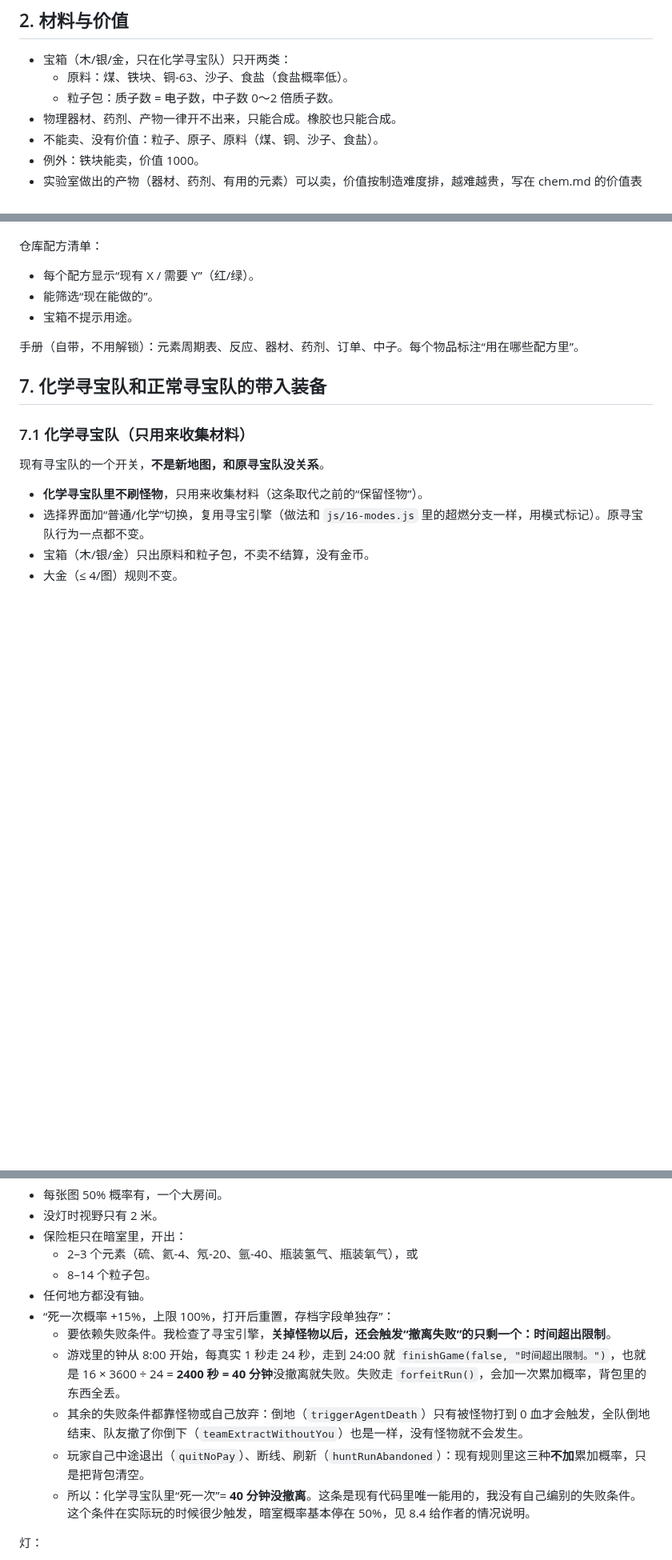
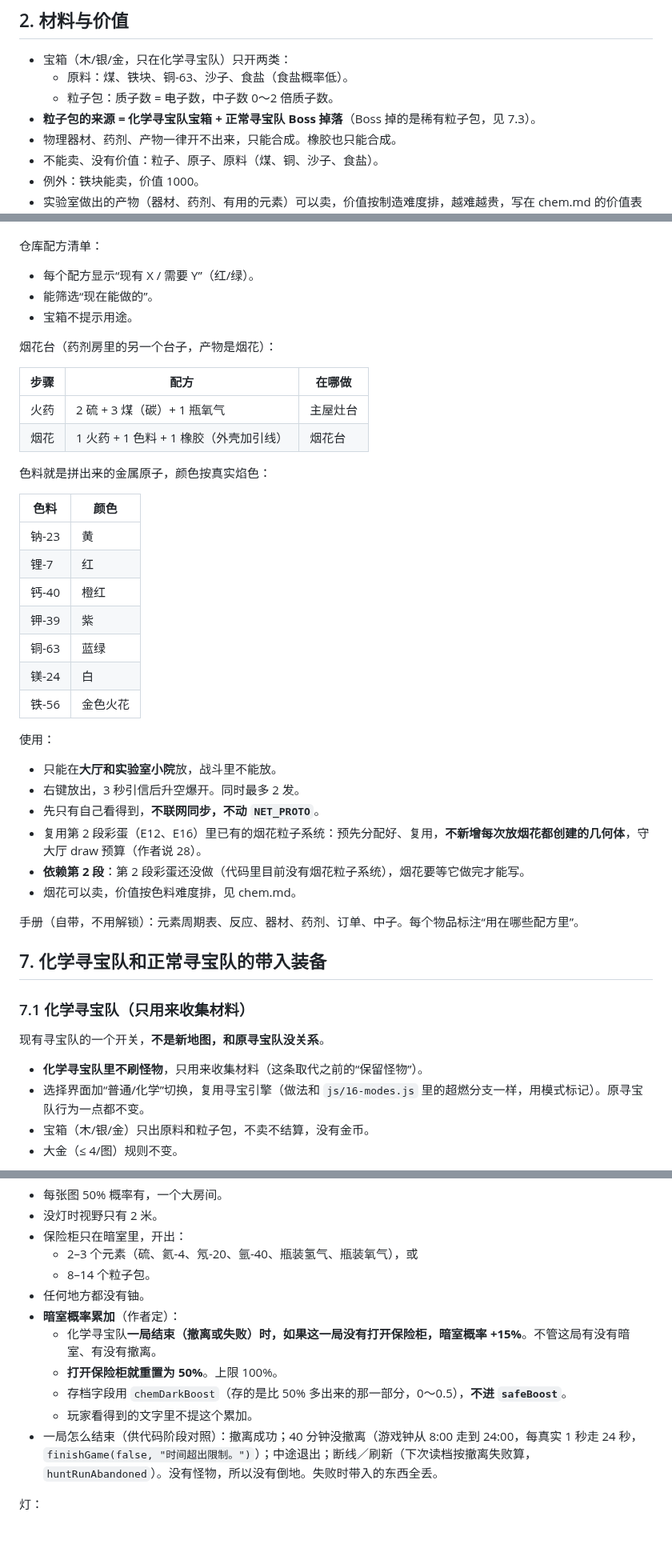
Before and after one commit to nickyu28/maodun, a Markdown page: docs/lab-spec.md, 3 parts joined by grey strips. Shown at 80% size. Drawn GitHub-style; blank space fills up the shorter version.

```diff
--- a/docs/lab-spec.md
+++ b/docs/lab-spec.md
@@ -24,6 +24,7 @@
 - 宝箱（木/银/金，只在化学寻宝队）只开两类：
   - 原料：煤、铁块、铜-63、沙子、食盐（食盐概率低）。
   - 粒子包：质子数 = 电子数，中子数 0～2 倍质子数。
+- **粒子包的来源 = 化学寻宝队宝箱 + 正常寻宝队 Boss 掉落**（Boss 掉的是稀有粒子包，见 7.3）。
 - 物理器材、药剂、产物一律开不出来，只能合成。橡胶也只能合成。
 - 不能卖、没有价值：粒子、原子、原料（煤、铜、沙子、食盐）。
 - 例外：铁块能卖，价值 1000。
@@ -135,6 +136,33 @@
 - 能筛选“现在能做的”。
 - 宝箱不提示用途。
 
+烟花台（药剂房里的另一个台子，产物是烟花）：
+
+| 步骤 | 配方 | 在哪做 |
+|---|---|---|
+| 火药 | 2 硫 + 3 煤（碳）+ 1 瓶氧气 | 主屋灶台 |
+| 烟花 | 1 火药 + 1 色料 + 1 橡胶（外壳加引线） | 烟花台 |
+
+色料就是拼出来的金属原子，颜色按真实焰色：
+
+| 色料 | 颜色 |
+|---|---|
+| 钠-23 | 黄 |
+| 锂-7 | 红 |
+| 钙-40 | 橙红 |
+| 钾-39 | 紫 |
+| 铜-63 | 蓝绿 |
+| 镁-24 | 白 |
+| 铁-56 | 金色火花 |
+
+使用：
+- 只能在**大厅和实验室小院**放，战斗里不能放。
+- 右键放出，3 秒引信后升空爆开。同时最多 2 发。
+- 先只有自己看得到，**不联网同步，不动 `NET_PROTO`**。
+- 复用第 2 段彩蛋（E12、E16）里已有的烟花粒子系统：预先分配好、复用，**不新增每次放烟花都创建的几何体**，守大厅 draw 预算（作者说 28）。
+- **依赖第 2 段**：第 2 段彩蛋还没做（代码里目前没有烟花粒子系统），烟花要等它做完才能写。
+- 烟花可以卖，价值按色料难度排，见 chem.md。
+
 手册（自带，不用解锁）：元素周期表、反应、器材、药剂、订单、中子。每个物品标注“用在哪些配方里”。
 
 ## 7. 化学寻宝队和正常寻宝队的带入装备
@@ -160,12 +188,12 @@
   - 2–3 个元素（硫、氦-4、氖-20、氩-40、瓶装氢气、瓶装氧气），或
   - 8–14 个粒子包。
 - 任何地方都没有铀。
-- “死一次概率 +15%，上限 100%，打开后重置，存档字段单独存”：
-  - 要依赖失败条件。我检查了寻宝引擎，**关掉怪物以后，还会触发“撤离失败”的只剩一个：时间超出限制**。
-  - 游戏里的钟从 8:00 开始，每真实 1 秒走 24 秒，走到 24:00 就 `finishGame(false, "时间超出限制。")`，也就是 16 × 3600 ÷ 24 = **2400 秒 = 40 分钟**没撤离就失败。失败走 `forfeitRun()`，会加一次累加概率，背包里的东西全丢。
-  - 其余的失败条件都靠怪物或自己放弃：倒地（`triggerAgentDeath`）只有被怪物打到 0 血才会触发，全队倒地结束、队友撤了你倒下（`teamExtractWithoutYou`）也是一样，没有怪物就不会发生。
-  - 玩家自己中途退出（`quitNoPay`）、断线、刷新（`huntRunAbandoned`）：现有规则里这三种**不加**累加概率，只是把背包清空。
-  - 所以：化学寻宝队里“死一次”= **40 分钟没撤离**。这条是现有代码里唯一能用的，我没有自己编别的失败条件。这个条件在实际玩的时候很少触发，暗室概率基本停在 50%，见 8.4 给作者的情况说明。
+- **暗室概率累加**（作者定）：
+  - 化学寻宝队**一局结束（撤离或失败）时，如果这一局没有打开保险柜，暗室概率 +15%**。不管这局有没有暗室、有没有撤离。
+  - **打开保险柜就重置为 50%**。上限 100%。
+  - 存档字段用 `chemDarkBoost`（存的是比 50% 多出来的那一部分，0～0.5），**不进 `safeBoost`**。
+  - 玩家看得到的文字里不提这个累加。
+- 一局怎么结束（供代码阶段对照）：撤离成功；40 分钟没撤离（游戏钟从 8:00 走到 24:00，每真实 1 秒走 24 秒，`finishGame(false, "时间超出限制。")`）；中途退出；断线／刷新（下次读档按撤离失败算，`huntRunAbandoned`）。没有怪物，所以没有倒地。失败时带入的东西全丢。
 
 灯：
 - 灯泡 + 充好电的电池；开关可带可不带，不带就一直亮。
```
Also changed, not shown: other parts of docs/lab-spec.md (+32 -10 lines), docs/chem.md (+26 -1 lines).
